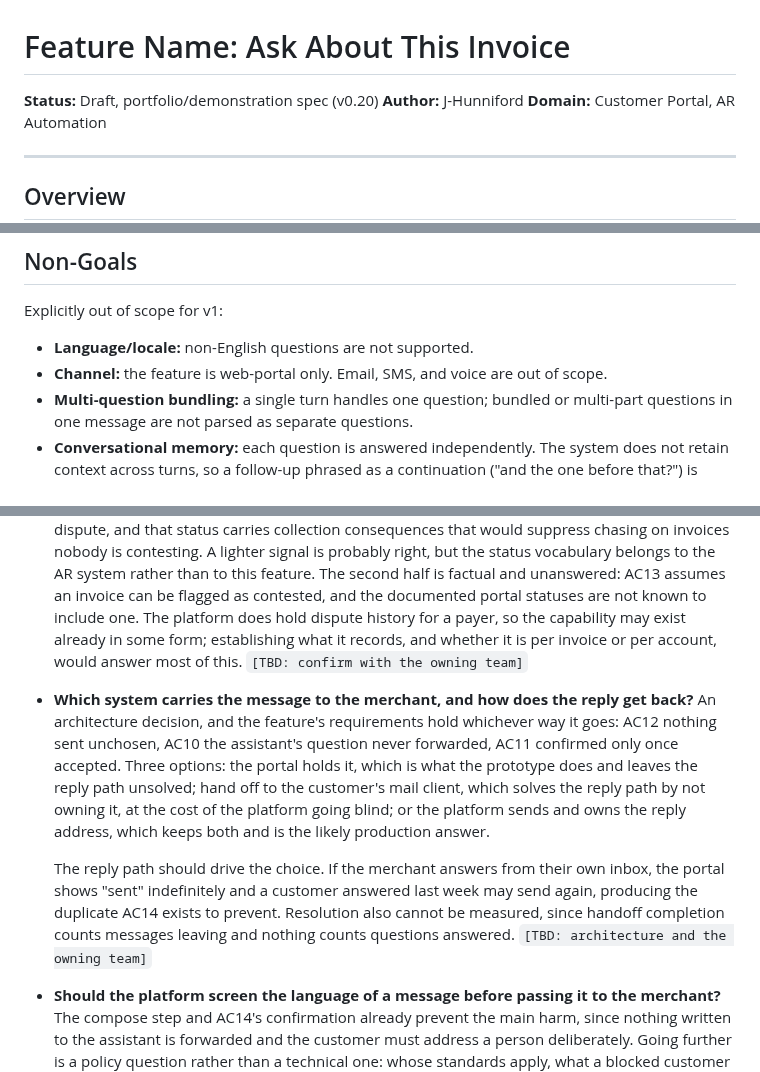
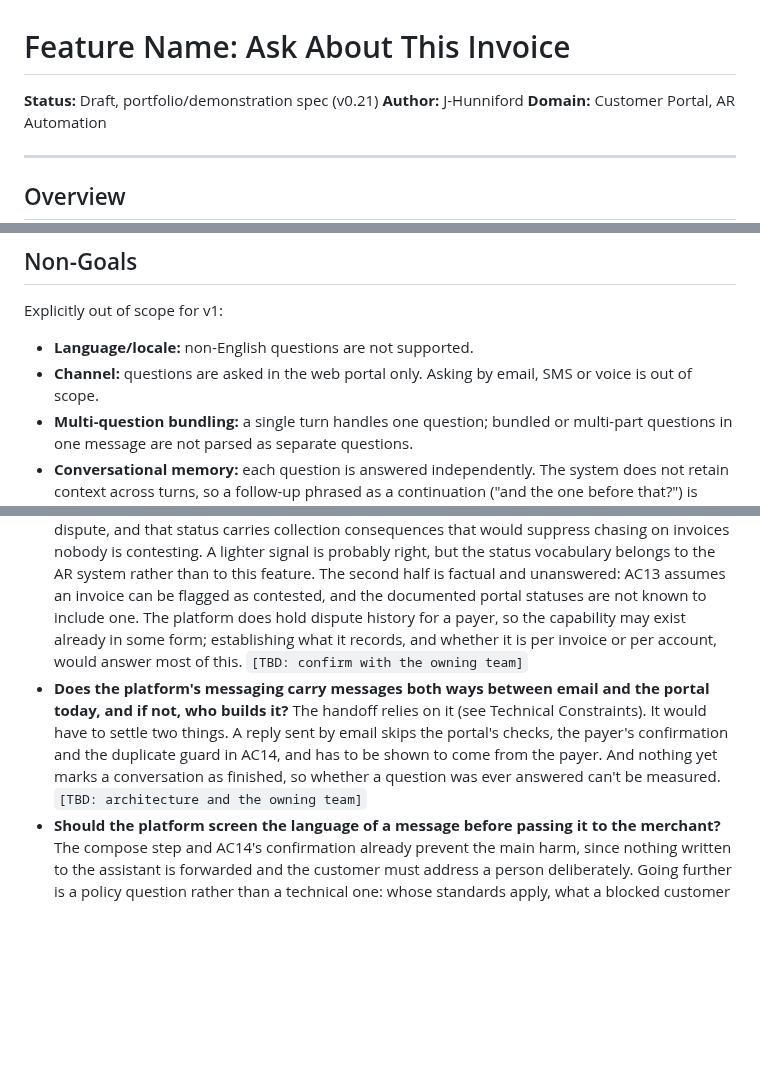
Before and after one commit to J-Hunniford/invoice-qa-prototype, a Markdown page: docs/invoice_qa_feature_spec.md, 3 parts joined by grey strips. GitHub-like rendering; blank space fills up the shorter version.

Commit message:
Scope the merchant conversation out as a dependency

```diff
--- a/docs/invoice_qa_feature_spec.md
+++ b/docs/invoice_qa_feature_spec.md
@@ -1,6 +1,6 @@
 # Feature Name: Ask About This Invoice
 
-**Status:** Draft, portfolio/demonstration spec (v0.20)
+**Status:** Draft, portfolio/demonstration spec (v0.21)
 **Author:** J-Hunniford
 **Domain:** Customer Portal, AR Automation
 
@@ -42,7 +42,7 @@ In priority order:
 Explicitly out of scope for v1:
 
 - **Language/locale:** non-English questions are not supported.
-- **Channel:** the feature is web-portal only. Email, SMS, and voice are out of scope.
+- **Channel:** questions are asked in the web portal only. Asking by email, SMS or voice is out of scope.
 - **Multi-question bundling:** a single turn handles one question; bundled or multi-part questions in one message are not parsed as separate questions.
 - **Conversational memory:** each question is answered independently. The system does not retain context across turns, so a follow-up phrased as a continuation ("and the one before that?") is treated as a new question and, if it cannot stand alone, is declined under AC2. Question context comes from the invoice the customer has open (AC7), not from conversation history.
 - **Proactive surfacing:** the feature is invoked by the customer only. It does not proactively suggest questions or surface answers unsolicited.
@@ -277,10 +278,7 @@ Groundedness and hallucination rate gate release; the rest are directional.
 - What volume of dispute-shaped questions should be expected, and does the merchant support-routing channel have capacity for it? `[TBD]`
 - **Does the platform operate any payer-facing support channel of its own?** AC10 routes to the merchant, which covers the substance of a bill. It does not cover a payer who cannot use the portal at all, such as a login failure the merchant cannot fix. That path is unspecified. `[TBD: confirm with support/ops]`
 - **Should raising a query change anything on the invoice in the AR system, and can it?** Today it changes nothing, so the payer has no signal their query is live and nobody else in the merchant's business knows one is outstanding. Marking it *disputed* would be wrong: a question is not a dispute, and that status carries collection consequences that would suppress chasing on invoices nobody is contesting. A lighter signal is probably right, but the status vocabulary belongs to the AR system rather than to this feature. The second half is factual and unanswered: AC13 assumes an invoice can be flagged as contested, and the documented portal statuses are not known to include one. The platform does hold dispute history for a payer, so the capability may exist already in some form; establishing what it records, and whether it is per invoice or per account, would answer most of this. `[TBD: confirm with the owning team]`
-- **Which system carries the message to the merchant, and how does the reply get back?** An architecture decision, and the feature's requirements hold whichever way it goes: AC12 nothing sent unchosen, AC10 the assistant's question never forwarded, AC11 confirmed only once accepted. Three options: the portal holds it, which is what the prototype does and leaves the reply path unsolved; hand off to the customer's mail client, which solves the reply path by not owning it, at the cost of the platform going blind; or the platform sends and owns the reply address, which keeps both and is the likely production answer.
-
-  The reply path should drive the choice. If the merchant answers from their own inbox, the portal shows "sent" indefinitely and a customer answered last week may send again, producing the duplicate AC14 exists to prevent. Resolution also cannot be measured, since handoff completion counts messages leaving and nothing counts questions answered. `[TBD: architecture and the owning team]`
-
+- **Does the platform's messaging carry messages both ways between email and the portal today, and if not, who builds it?** The handoff relies on it (see Technical Constraints). It would have to settle two things. A reply sent by email skips the portal's checks, the payer's confirmation and the duplicate guard in AC14, and has to be shown to come from the payer. And nothing yet marks a conversation as finished, so whether a question was ever answered can't be measured. `[TBD: architecture and the owning team]`
 - **Should the platform screen the language of a message before passing it to the merchant?** The compose step and AC14's confirmation already prevent the main harm, since nothing written to the assistant is forwarded and the customer must address a person deliberately. Going further is a policy question rather than a technical one: whose standards apply, what a blocked customer is told, and whether a platform should edit what one business says to another. `[TBD: policy]`
 - **AI transparency obligations need legal confirmation.** AC9 specifies disclosure as defensible practice. Whether it is also a requirement, in what form and in which markets, depends on regimes including the EU AI Act and emerging US state legislation, and on where this merchant's payers are. If a specific wording or placement is mandated, AC9 becomes the floor rather than the specification. `[TBD: legal review]`
 - **Should the on-screen disclosure say more than AC9 requires?** Proposed and not built: wording on the panel notice that an answer can be wrong and the cited lines should be checked; a route on each answer for querying it, using AC10's existing message to the merchant; and a short "how this works" explanation of whether an outside provider helps produce the answers and what the questions are used for. If adopted these become additions to AC9, with eval cases. `[TBD: product, after legal review]`
```
Also changed, not shown: other parts of docs/invoice_qa_feature_spec.md (+2 -1 lines).
